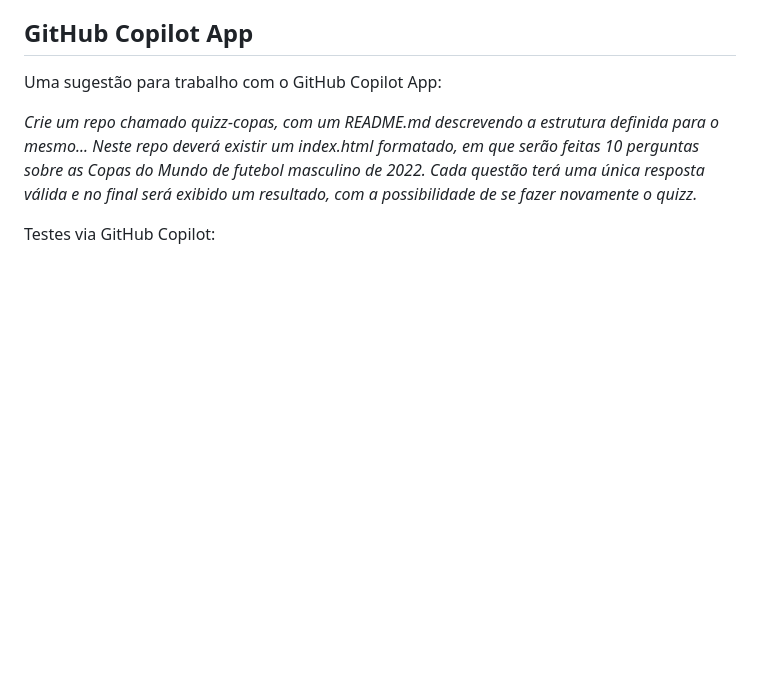
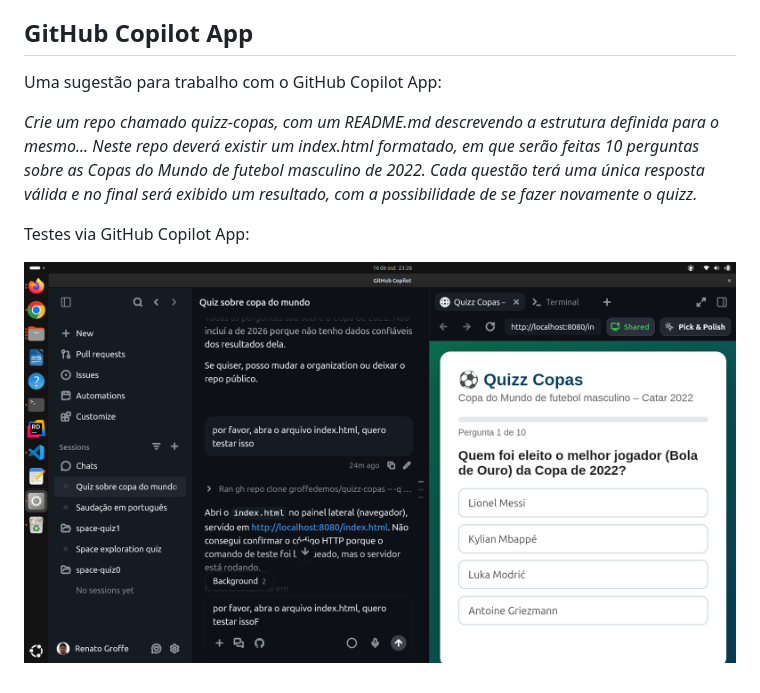
Before and after one commit to DotNetSP/dev-days-2026-10-taboao-sp, a Markdown page: README.md, the part around the change. Drawn GitHub-style; pictures changed too: img/githubcopilotapp-01.png (added); blank space fills up the shorter version.

Commit message:
Ajustes

```diff
--- a/README.md
+++ b/README.md
@@ -7,4 +7,6 @@ Uma sugestão para trabalho com o GitHub Copilot App:
 
 _Crie um repo chamado quizz-copas, com um README.md descrevendo a estrutura definida para o mesmo... Neste repo deverá existir um index.html formatado, em que serão feitas 10 perguntas sobre as Copas do Mundo de futebol masculino de 2022. Cada questão terá uma única resposta válida e no final será exibido um resultado, com a possibilidade de se fazer novamente o quizz._
 
-Testes via GitHub Copilot:
+Testes via GitHub Copilot App:
+
+![Testes no GitHub Copilot App](img/githubcopilotapp-01.png)
```
Also changed, not shown: 4 other files.
